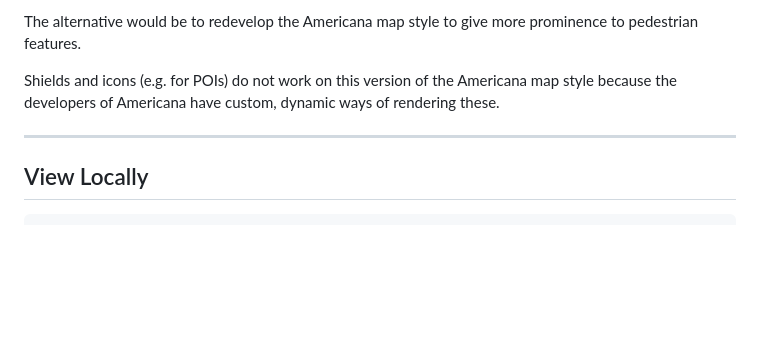
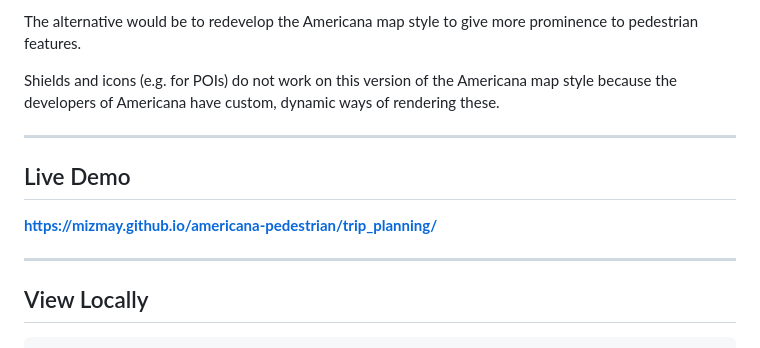
Before and after one commit to mizmay/americana-pedestrian, a Markdown page: README.md, the part around the change. Drawn GitHub-style; blank space fills up the shorter version.

Commit message:
Add link to live demo

````diff
--- a/README.md
+++ b/README.md
@@ -61,6 +61,12 @@ Shields and icons (e.g. for POIs) do not work on this version of the Americana m
 
 ---
 
+## Live Demo
+
+**https://mizmay.github.io/americana-pedestrian/trip_planning/**
+
+---
+
 ## View Locally
 
 ```bash
````
